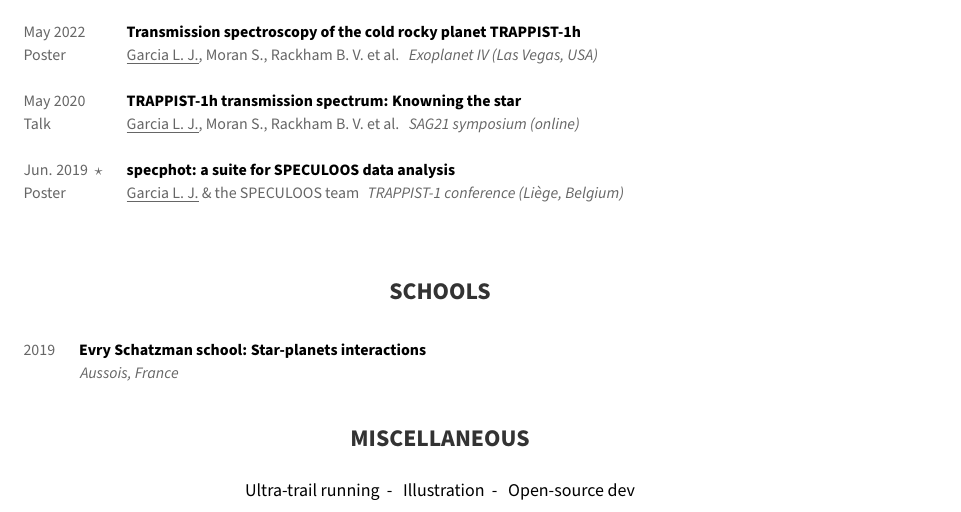
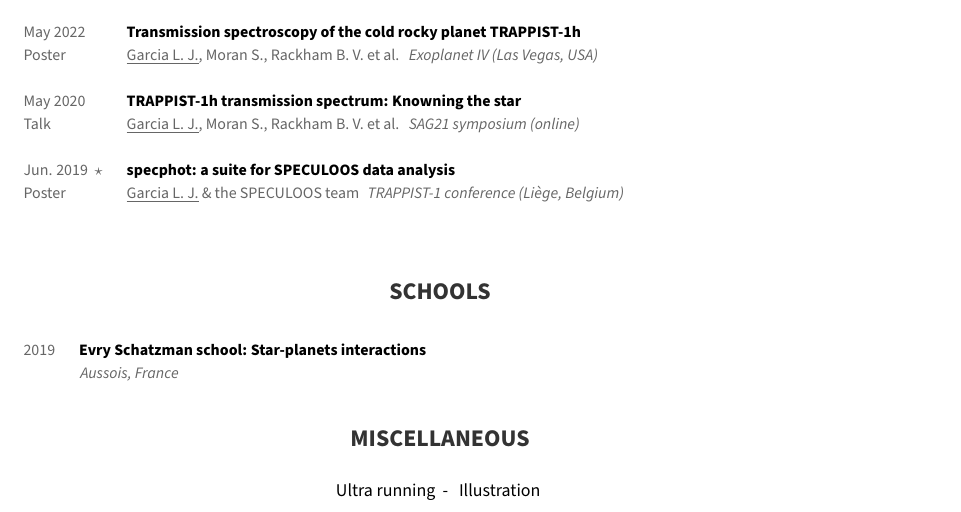
Before and after one commit to lgrcia/cv, a LaTeX CV (LJGarcia_resume.tex): part of page 4 of 4, cut so that both start at the same text. Compiled offline with pdfLaTeX.

Commit message:
no misc open-source

```diff
--- a/LJGarcia_resume.tex
+++ b/LJGarcia_resume.tex
@@ -338,7 +338,7 @@
 \blockhead{Miscellaneous}
 \vspace{-0.2cm}
 \begin{center}
-{\small Ultra-trail running\space\space - \space\space Illustration\space\space - \space\space Open-source dev}
+{\small Ultra running\space\space - \space\space Illustration\space\space }
 \end{center}
 
 \end{document}
```
Also changed, not shown: LJGarcia_resume.pdf.
